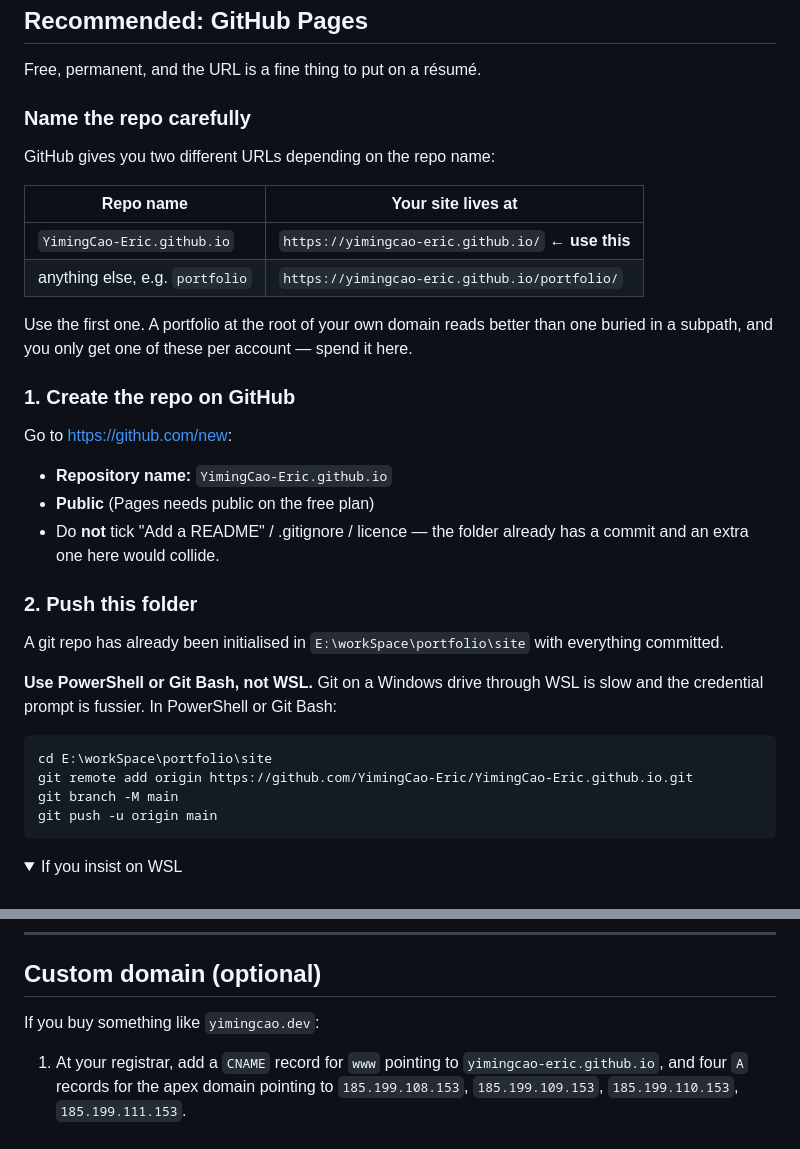
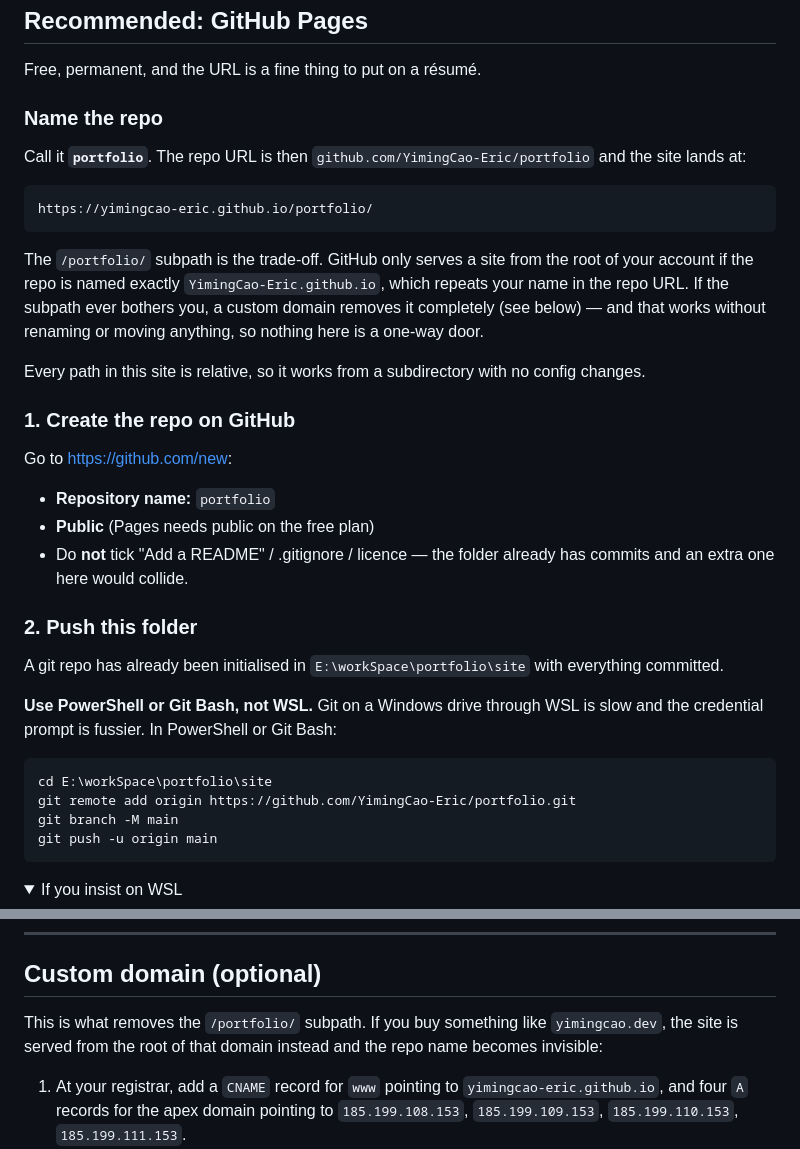
Before and after one commit to YimingCao-Eric/portfolio, a Markdown page: DEPLOY.md, 2 parts joined by grey strips. Drawn GitHub-style; folded sections open.

Commit message:
Deploy guide: use a repo named portfolio

````diff
--- a/DEPLOY.md
+++ b/DEPLOY.md
@@ -9,26 +9,32 @@ route I'd recommend, plus a no-git fallback.
 
 Free, permanent, and the URL is a fine thing to put on a résumé.
 
-### Name the repo carefully
+### Name the repo
 
-GitHub gives you two different URLs depending on the repo name:
+Call it **`portfolio`**. The repo URL is then
+`github.com/YimingCao-Eric/portfolio` and the site lands at:
 
-| Repo name                    | Your site lives at                                  |
-| ---------------------------- | --------------------------------------------------- |
-| `YimingCao-Eric.github.io`   | `https://yimingcao-eric.github.io/`  ← **use this**  |
-| anything else, e.g. `portfolio` | `https://yimingcao-eric.github.io/portfolio/`     |
+```
+https://yimingcao-eric.github.io/portfolio/
+```
 
-Use the first one. A portfolio at the root of your own domain reads better than
-one buried in a subpath, and you only get one of these per account — spend it here.
+The `/portfolio/` subpath is the trade-off. GitHub only serves a site from the
+root of your account if the repo is named exactly `YimingCao-Eric.github.io`,
+which repeats your name in the repo URL. If the subpath ever bothers you, a
+custom domain removes it completely (see below) — and that works without
+renaming or moving anything, so nothing here is a one-way door.
+
+Every path in this site is relative, so it works from a subdirectory with no
+config changes.
 
 ### 1. Create the repo on GitHub
 
 Go to <https://github.com/new>:
 
-- **Repository name:** `YimingCao-Eric.github.io`
+- **Repository name:** `portfolio`
 - **Public** (Pages needs public on the free plan)
 - Do **not** tick "Add a README" / .gitignore / licence — the folder already has
-  a commit and an extra one here would collide.
+  commits and an extra one here would collide.
 
 ### 2. Push this folder
 
@@ -40,7 +46,7 @@ slow and the credential prompt is fussier. In PowerShell or Git Bash:
 
 ```bash
 cd E:\workSpace\portfolio\site
-git remote add origin https://github.com/YimingCao-Eric/YimingCao-Eric.github.io.git
+git remote add origin https://github.com/YimingCao-Eric/portfolio.git
 git branch -M main
 git push -u origin main
 ```
@@ -109,7 +115,9 @@ That's the whole loop.
 
 ## Custom domain (optional)
 
-If you buy something like `yimingcao.dev`:
+This is what removes the `/portfolio/` subpath. If you buy something like
+`yimingcao.dev`, the site is served from the root of that domain instead and the
+repo name becomes invisible:
 
 1. At your registrar, add a `CNAME` record for `www` pointing to
    `yimingcao-eric.github.io`, and four `A` records for the apex domain pointing
````
